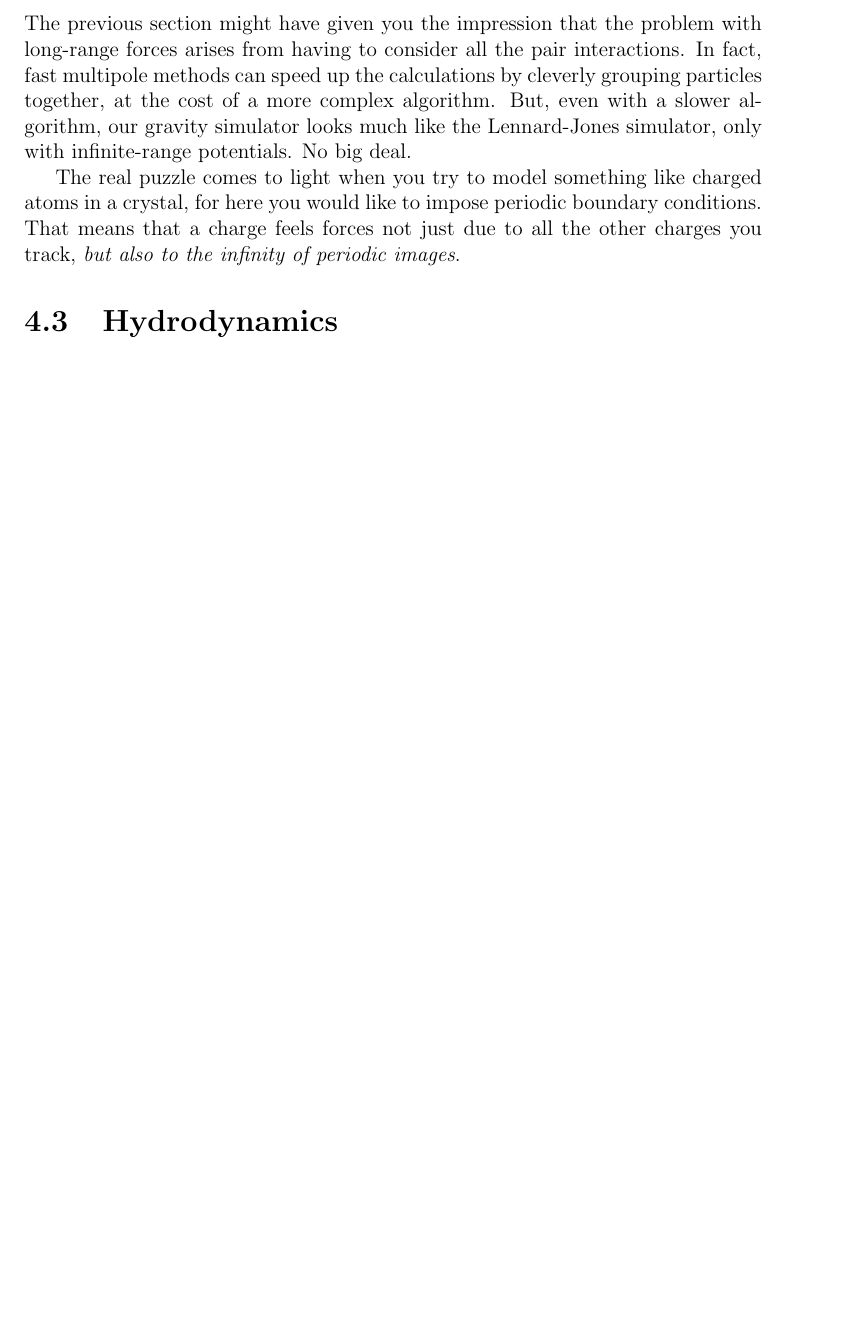
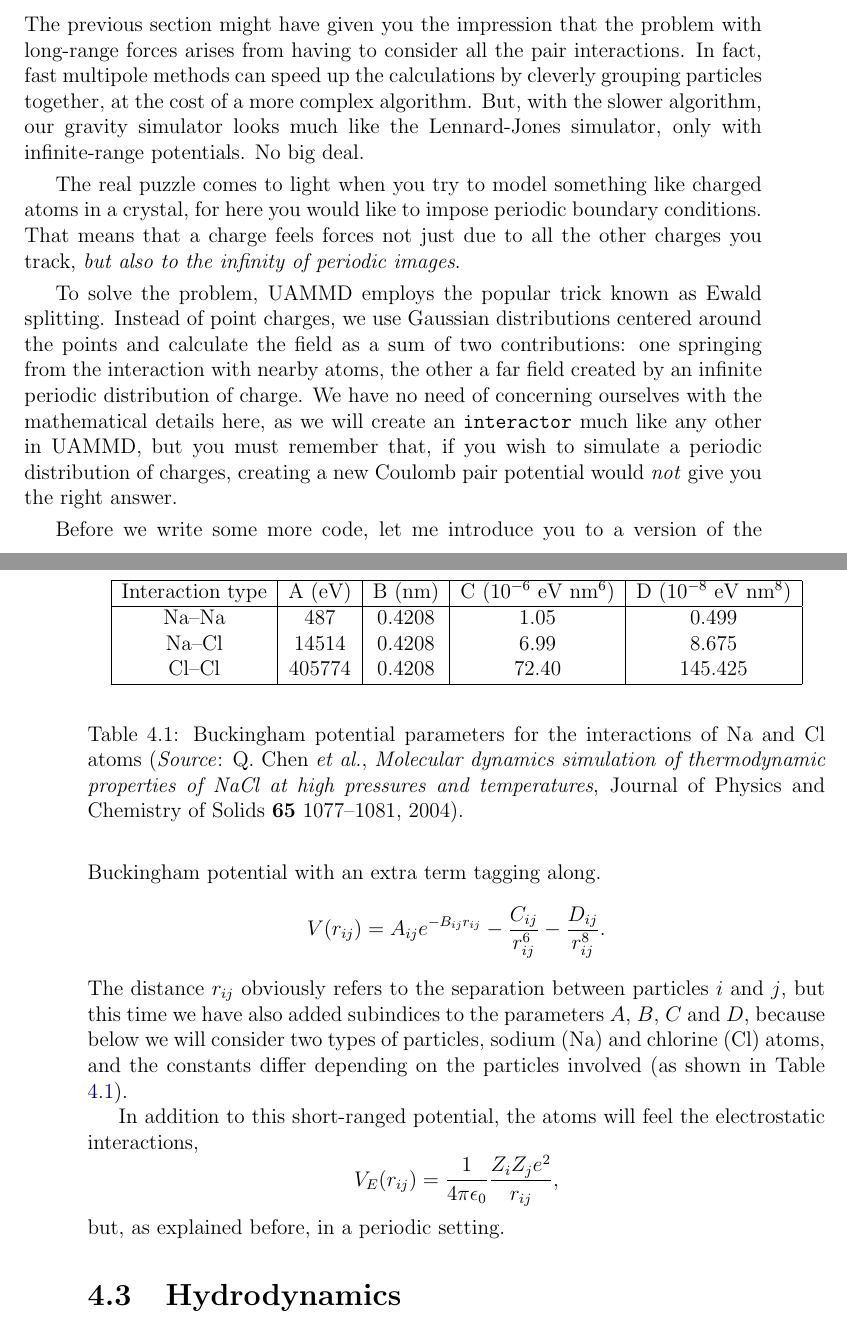
Before and after one commit to marcmelendez/UAMMD_intro, a LaTeX book (uammd_intro.tex, which reads chapters/long-range.tex): part of page 87 of 87 before the commit and two parts of pages 87 and 88 of 88 after it, the two joined at a grey line, cut so that both start at the same text, the shorter picture padded with empty space. Compiled offline with pdfLaTeX.

Commit message:
Expanded section for NaCl crystal

```diff
--- a/chapters/long-range.tex
+++ b/chapters/long-range.tex
@@ -227,7 +227,7 @@ int main(int argc, char *argv[]){
 The previous section might have given you the impression that the problem with
 long-range forces arises from having to consider all the pair interactions. In
 fact, fast multipole methods can speed up the calculations by cleverly grouping
-particles together, at the cost of a more complex algorithm. But, even with a
+particles together, at the cost of a more complex algorithm. But, with the
 slower algorithm, our gravity simulator looks much like the Lennard-Jones
 simulator, only with infinite-range potentials. No big deal.
 
@@ -236,7 +236,55 @@ atoms in a crystal, for here you would like to impose periodic boundary
 conditions. That means that a charge feels forces not just due to all the other
 charges you track, \textit{but also to the infinity of periodic images}.
 
-% algorithms based on Ewald summation.
+To solve the problem, UAMMD employs the popular trick known as Ewald splitting.
+Instead of point charges, we use Gaussian distributions centered around the
+points and calculate the field as a sum of two contributions: one springing from
+the interaction with nearby atoms, the other a far field created by an infinite
+periodic distribution of charge. We have no need of concerning ourselves with
+the mathematical details here, as we will create an \texttt{interactor} much
+like any other in UAMMD, but you must remember that, if you wish to simulate a
+periodic distribution of charges, creating a new Coulomb pair potential would
+\textit{not} give you the right answer.
+
+Before we write some more code, let me introduce you to a version of the
+Buckingham potential with an extra term tagging along.
+\begin{equation*}
+  V(r_{ij}) = A_{ij}e^{-B_{ij}r_{ij}} - \frac{C_{ij}}{r_{ij}^6}
+                                      - \frac{D_{ij}}{r_{ij}^8}.
+\end{equation*}
+The distance $r_{ij}$ obviously refers to the separation between particles $i$
+and $j$, but this time we have also added subindices to the parameters $A$, $B$,
+$C$ and $D$, because below we will consider two types of particles, sodium (Na)
+and chlorine (Cl) atoms, and the constants differ depending on the particles
+involved (as shown in Table \ref{NaCl_parameters}).
+
+\begin{table}
+    \begin{center}
+      \begin{tabular}{| c | c | c | c | c |}
+			\hline
+      Interaction type & A (eV) & B (nm) & C ($10^{-6}$ eV nm$^6$) & D ($10^{-8}$ eV nm$^8$) \\
+      \hline
+      Na--Na           &    487 & 0.4208 &          1.05           &   0.499 \\
+      Na--Cl           &  14514 & 0.4208 &          6.99           &   8.675 \\
+      Cl--Cl           & 405774 & 0.4208 &         72.40           & 145.425 \\
+      \hline
+      \end{tabular}
+    \end{center}
+    \caption{\label{NaCl_parameters}Buckingham potential parameters for the
+             interactions of Na and Cl atoms (\textit{Source}: Q. Chen
+             \textit{et al.}, \textit{Molecular dynamics simulation of
+             thermodynamic properties of NaCl at high pressures and
+             temperatures}, Journal of Physics and Chemistry of Solids
+             \textbf{65} 1077--1081, 2004).}
+\end{table}
+
+In addition to this short-ranged potential, the atoms will feel the
+electrostatic interactions,
+\begin{equation*}
+  V_E(r_{ij}) = \frac{1}{4 \pi \epsilon_0} \frac{Z_i Z_j e^2}{r_{ij}},
+\end{equation*}
+but, as explained before, in a periodic setting.
+
 
 \section{Hydrodynamics}
 
```
